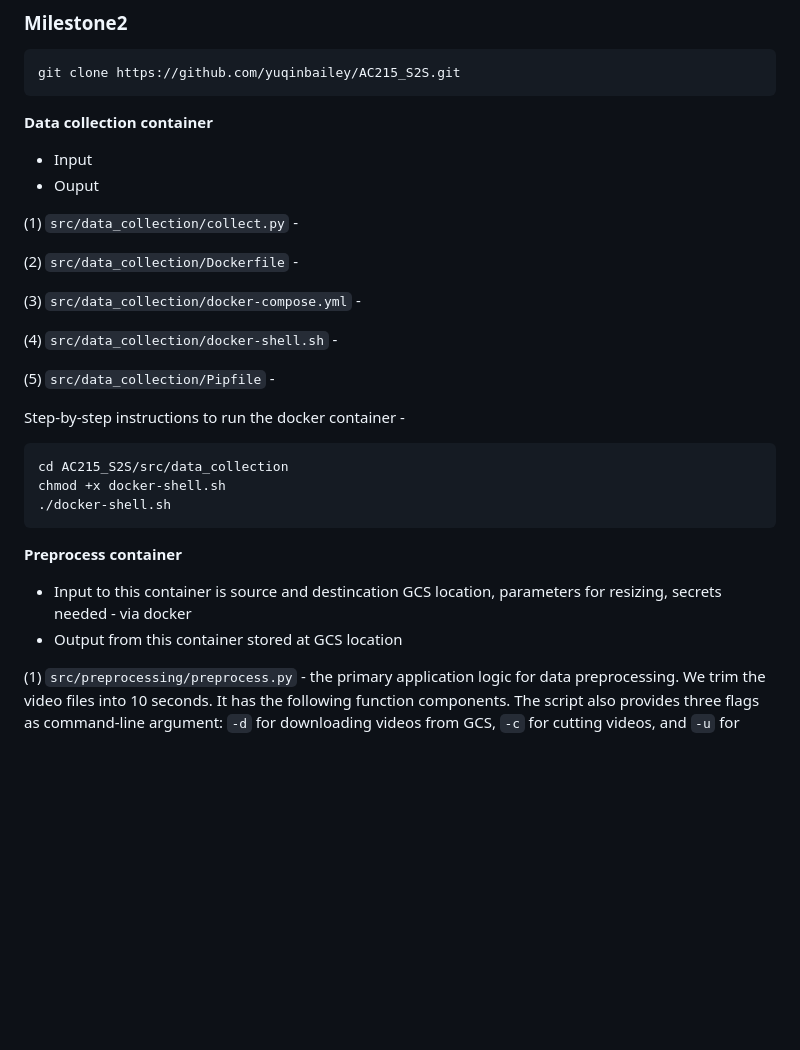
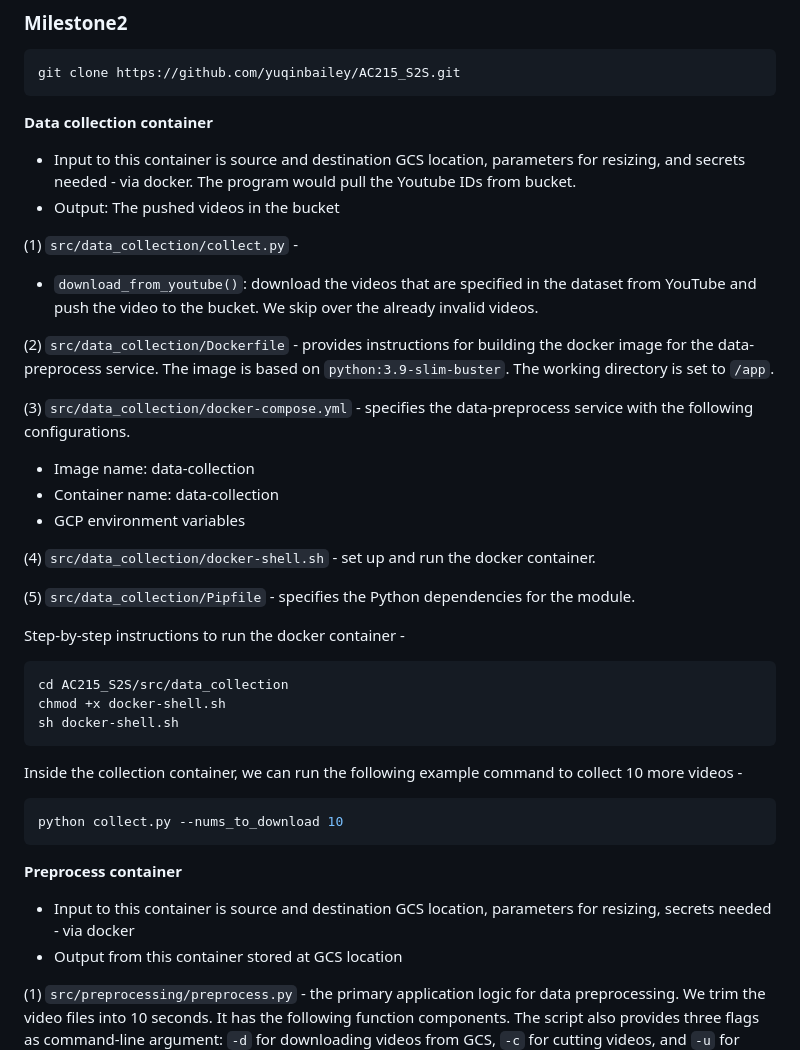
Before and after one commit to yuqinbailey/AC215_S2S, a Markdown page: README.md, the part around the change. Drawn GitHub-style; blank space fills up the shorter version.

````diff
--- a/README.md
+++ b/README.md
@@ -56,29 +56,38 @@ git clone https://github.com/yuqinbailey/AC215_S2S.git
 
 
 **Data collection container**
-- Input
-- Ouput
+- Input to this container is source and destination GCS location, parameters for resizing, and secrets needed - via docker. The program would pull the Youtube IDs from bucket.
+- Output: The pushed videos in the bucket
 
 (1) `src/data_collection/collect.py` -
+- `download_from_youtube()`: download the videos that are specified in the dataset from YouTube and push the video to the bucket. We skip over the already invalid videos.
 
-(2) `src/data_collection/Dockerfile` -
+(2) `src/data_collection/Dockerfile` - provides instructions for building the docker image for the data-preprocess service. The image is based on `python:3.9-slim-buster`. The working directory is set to `/app`.
 
-(3) `src/data_collection/docker-compose.yml` -
+(3) `src/data_collection/docker-compose.yml` - specifies the data-preprocess service with the following configurations.
+- Image name: data-collection
+- Container name: data-collection
+- GCP environment variables
 
-(4) `src/data_collection/docker-shell.sh` -
+(4) `src/data_collection/docker-shell.sh` -  set up and run the docker container.
 
-(5) `src/data_collection/Pipfile` -
+(5) `src/data_collection/Pipfile` - specifies the Python dependencies for the module.
 
 Step-by-step instructions to run the docker container -
 
 ```shell
 cd AC215_S2S/src/data_collection
 chmod +x docker-shell.sh
-./docker-shell.sh
+sh docker-shell.sh
+```
+
+Inside the collection container, we can run the following example command to collect 10 more videos -
+```shell
+python collect.py --nums_to_download 10
 ```
 
 **Preprocess container**
-- Input to this container is source and destincation GCS location, parameters for resizing, secrets needed - via docker
+- Input to this container is source and destination GCS location, parameters for resizing, secrets needed - via docker
 - Output from this container stored at GCS location
 
 (1) `src/preprocessing/preprocess.py` - the primary application logic for data preprocessing. We trim the video files into 10 seconds. It has the following function components. The script also provides three flags as command-line argument: `-d` for downloading videos from GCS, `-c` for cutting videos, and `-u` for uploading processed videos to GCS.
````
